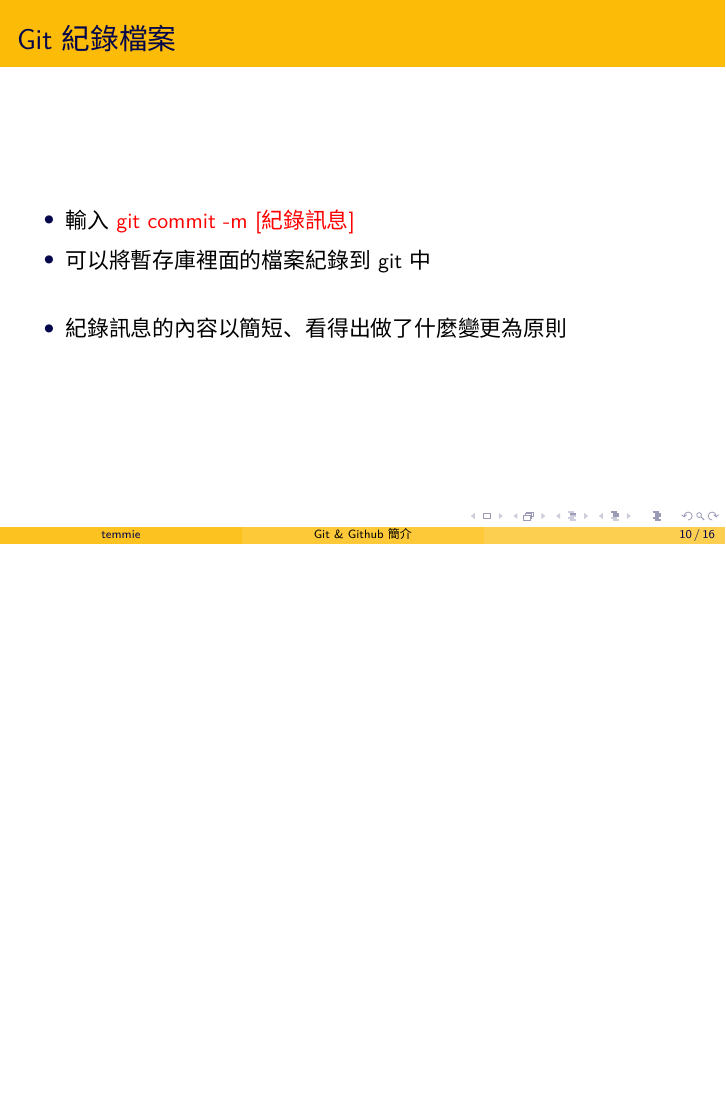
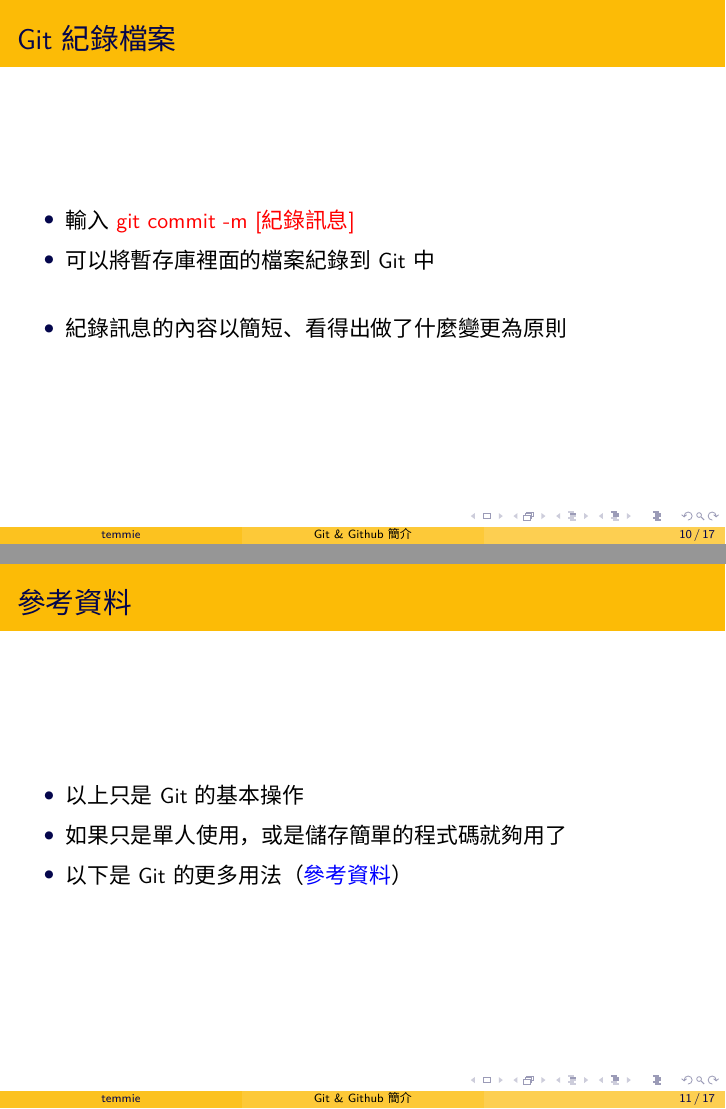
Before and after one commit to cyic-26th/presentations, LaTeX slides (下學期/B_git_github/git_github.tex): page 12 of 21 before the commit and pages 12 and 13 of 22 after it, the two joined at a grey line, the shorter picture padded with empty space. Compiled offline with XeLaTeX; a missing font is replaced by an installed copy or a similar font.

Commit message:
add tutorial reference

```diff
--- a/下學期/B_git_github/git_github.tex
+++ b/下學期/B_git_github/git_github.tex
@@ -114,10 +114,22 @@
     \frametitle{Git 紀錄檔案}
     \begin{itemize}
         \item 輸入\ {\color{red}git commit -m [紀錄訊息]}
-        \item 可以將暫存庫裡面的檔案紀錄到 git 中
+        \item 可以將暫存庫裡面的檔案紀錄到 Git 中
         \vspace{0.5cm}
         \item<2-> 紀錄訊息的內容以簡短、看得出做了什麼變更為原則
     \end{itemize}
+\end{frame}
+
+\begin{frame}
+    \frametitle{參考資料}
+    \begin{itemize}
+        \item 以上只是 Git 的基本操作
+        \item 如果只是單人使用，或是儲存簡單的程式碼就夠用了
+        \item 以下是 Git 的更多用法（\href{https://backlog.com/git-tutorial/tw/}{參考資料}）
+    \end{itemize}
+
+
+
 \end{frame}
 
 \section{Github}
```
Also changed, not shown: 下學期/B_git_github/git_github.pdf.
